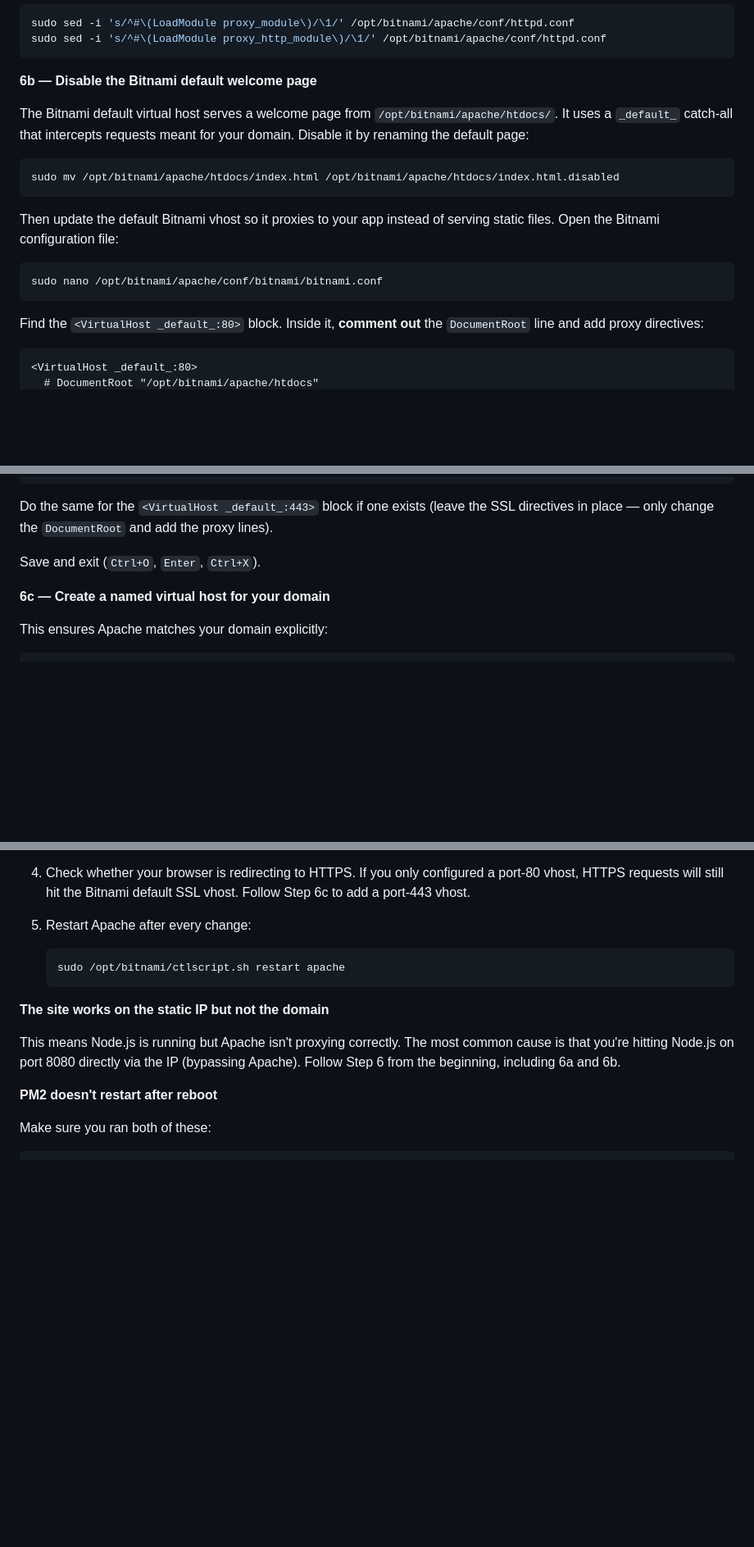
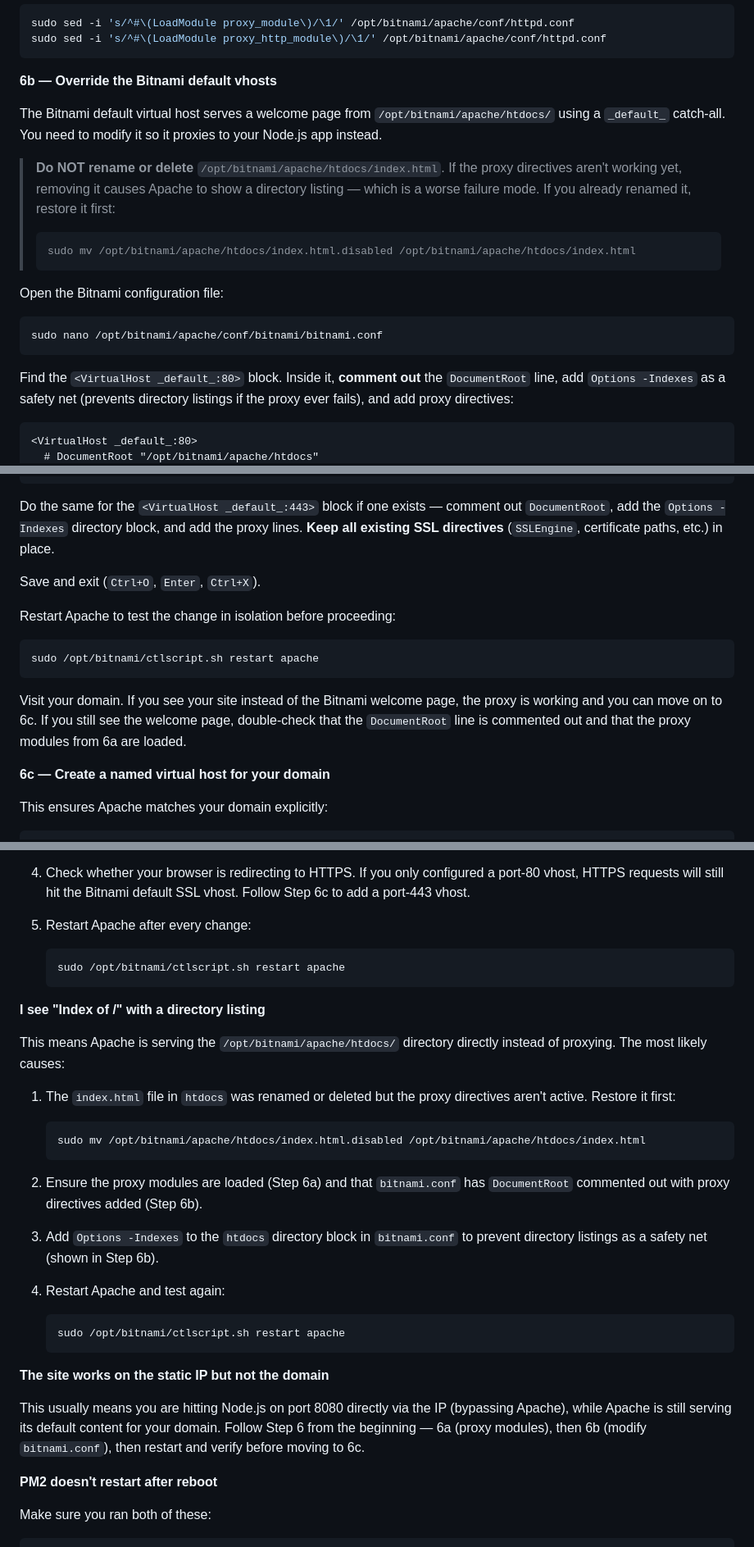
Before and after one commit to papaknee/charlesfredricks-dot-com, a Markdown page: README.md, 3 parts joined by grey strips. Shown at 82% size. Drawn GitHub-style; blank space fills up the shorter version.

Commit message:
debug with readme

````diff
--- a/README.md
+++ b/README.md
@@ -369,21 +369,22 @@ sudo sed -i 's/^#\(LoadModule proxy_module\)/\1/' /opt/bitnami/apache/conf/httpd
 sudo sed -i 's/^#\(LoadModule proxy_http_module\)/\1/' /opt/bitnami/apache/conf/httpd.conf
 ```
 
-**6b — Disable the Bitnami default welcome page**
+**6b — Override the Bitnami default vhosts**
 
-The Bitnami default virtual host serves a welcome page from `/opt/bitnami/apache/htdocs/`. It uses a `_default_` catch-all that intercepts requests meant for your domain. Disable it by renaming the default page:
+The Bitnami default virtual host serves a welcome page from `/opt/bitnami/apache/htdocs/` using a `_default_` catch-all. You need to modify it so it proxies to your Node.js app instead.
 
-```bash
-sudo mv /opt/bitnami/apache/htdocs/index.html /opt/bitnami/apache/htdocs/index.html.disabled
-```
+> **Do NOT rename or delete** `/opt/bitnami/apache/htdocs/index.html`. If the proxy directives aren't working yet, removing it causes Apache to show a directory listing — which is a worse failure mode. If you already renamed it, restore it first:
+> ```bash
+> sudo mv /opt/bitnami/apache/htdocs/index.html.disabled /opt/bitnami/apache/htdocs/index.html
+> ```
 
-Then update the default Bitnami vhost so it proxies to your app instead of serving static files. Open the Bitnami configuration file:
+Open the Bitnami configuration file:
 
 ```bash
 sudo nano /opt/bitnami/apache/conf/bitnami/bitnami.conf
 ```
 
-Find the `<VirtualHost _default_:80>` block. Inside it, **comment out** the `DocumentRoot` line and add proxy directives:
+Find the `<VirtualHost _default_:80>` block. Inside it, **comment out** the `DocumentRoot` line, add `Options -Indexes` as a safety net (prevents directory listings if the proxy ever fails), and add proxy directives:
 
 ```apache
 <VirtualHost _default_:80>
@@ -395,9 +401,17 @@ Find the `<VirtualHost _default_:80>` block. Inside it, **comment out** the `Doc
 </VirtualHost>
 ```
 
-Do the same for the `<VirtualHost _default_:443>` block if one exists (leave the SSL directives in place — only change the `DocumentRoot` and add the proxy lines).
+Do the same for the `<VirtualHost _default_:443>` block if one exists — comment out `DocumentRoot`, add the `Options -Indexes` directory block, and add the proxy lines. **Keep all existing SSL directives** (`SSLEngine`, certificate paths, etc.) in place.
 
 Save and exit (`Ctrl+O`, `Enter`, `Ctrl+X`).
+
+Restart Apache to test the change in isolation before proceeding:
+
+```bash
+sudo /opt/bitnami/ctlscript.sh restart apache
+```
+
+Visit your domain. If you see your site instead of the Bitnami welcome page, the proxy is working and you can move on to 6c. If you still see the welcome page, double-check that the `DocumentRoot` line is commented out and that the proxy modules from 6a are loaded.
 
 **6c — Create a named virtual host for your domain**
 
@@ -566,9 +580,27 @@ pm2 restart portfolio
    sudo /opt/bitnami/ctlscript.sh restart apache
    ```
 
+**I see "Index of /" with a directory listing**
+
+This means Apache is serving the `/opt/bitnami/apache/htdocs/` directory directly instead of proxying. The most likely causes:
+
+1. The `index.html` file in `htdocs` was renamed or deleted but the proxy directives aren't active. Restore it first:
+   ```bash
+   sudo mv /opt/bitnami/apache/htdocs/index.html.disabled /opt/bitnami/apache/htdocs/index.html
+   ```
+
+2. Ensure the proxy modules are loaded (Step 6a) and that `bitnami.conf` has `DocumentRoot` commented out with proxy directives added (Step 6b).
+
+3. Add `Options -Indexes` to the `htdocs` directory block in `bitnami.conf` to prevent directory listings as a safety net (shown in Step 6b).
+
+4. Restart Apache and test again:
+   ```bash
+   sudo /opt/bitnami/ctlscript.sh restart apache
+   ```
+
 **The site works on the static IP but not the domain**
 
-This means Node.js is running but Apache isn't proxying correctly. The most common cause is that you're hitting Node.js on port 8080 directly via the IP (bypassing Apache). Follow Step 6 from the beginning, including 6a and 6b.
+This usually means you are hitting Node.js on port 8080 directly via the IP (bypassing Apache), while Apache is still serving its default content for your domain. Follow Step 6 from the beginning — 6a (proxy modules), then 6b (modify `bitnami.conf`), then restart and verify before moving to 6c.
 
 **PM2 doesn't restart after reboot**
 
````
Also changed, not shown: other parts of README.md (+5 -0 lines).
